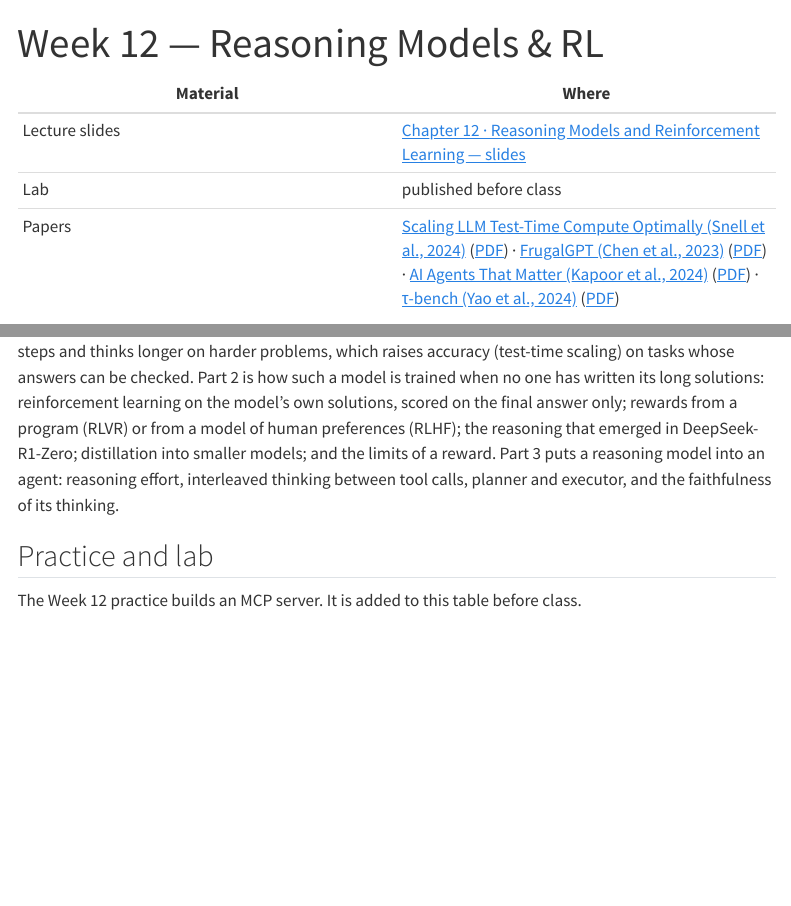
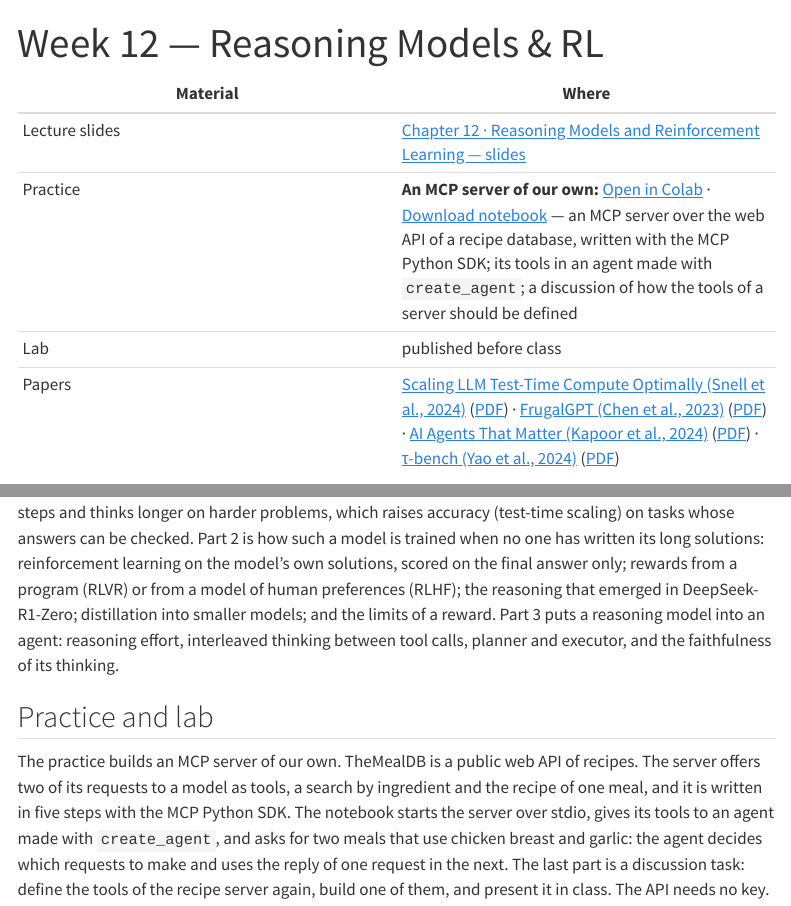
Before and after one commit to ralbu85/stml_2026, a Quarto document (site/week12.qmd): the page in a window 1100 px wide, from its top, and a second part further down, joined at a grey line. Rendered offline with R 4.5, knitr and Pandoc in place of Quarto, with nearby package versions; menus at the side of the page are left out.

Commit message:
Week 12 practice: an MCP server of our own (recipe web API of TheMealDB, MCP Python SDK over stdio, tools in a LangChain agent, discussion of tool definitions)
Co-Authored-By: Claude Opus 5.5 <noreply@anthropic.com>

```diff
--- a/site/week12.qmd
+++ b/site/week12.qmd
@@ -5,6 +5,7 @@
 | Material | Where |
 |---|---|
 | Lecture slides | [Chapter 12 · Reasoning Models and Reinforcement Learning — slides](lectures/week11/slides.html) |
+| Practice | **An MCP server of our own:** [Open in Colab](https://colab.research.google.com/github/ralbu85/stml_2026/blob/main/lectures/week12/W12_practice_mcp_server.ipynb) · [Download notebook](lectures/week12/W12_practice_mcp_server.ipynb){download="W12_practice_mcp_server.ipynb"} — an MCP server over the web API of a recipe database, written with the MCP Python SDK; its tools in an agent made with `create_agent`; a discussion of how the tools of a server should be defined |
 | Lab | published before class |
 | Papers | [Scaling LLM Test-Time Compute Optimally (Snell et al., 2024)](https://arxiv.org/abs/2408.03314) ([PDF](https://arxiv.org/pdf/2408.03314)) · [FrugalGPT (Chen et al., 2023)](https://arxiv.org/abs/2305.05176) ([PDF](https://arxiv.org/pdf/2305.05176)) · [AI Agents That Matter (Kapoor et al., 2024)](https://arxiv.org/abs/2407.01502) ([PDF](https://arxiv.org/pdf/2407.01502)) · [τ-bench (Yao et al., 2024)](https://arxiv.org/abs/2406.12045) ([PDF](https://arxiv.org/pdf/2406.12045)) |
 
@@ -14,4 +15,4 @@
 
 ## Practice and lab
 
-The Week 12 practice builds an MCP server. It is added to this table before class.
+The practice builds an MCP server of our own. TheMealDB is a public web API of recipes. The server offers two of its requests to a model as tools, a search by ingredient and the recipe of one meal, and it is written in five steps with the MCP Python SDK. The notebook starts the server over stdio, gives its tools to an agent made with `create_agent`, and asks for two meals that use chicken breast and garlic: the agent decides which requests to make and uses the reply of one request in the next. The last part is a discussion task: define the tools of the recipe server again, build one of them, and present it in class. The API needs no key.
```
Also changed, not shown: 1 other file.
